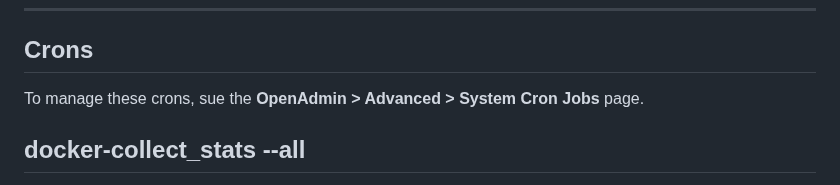
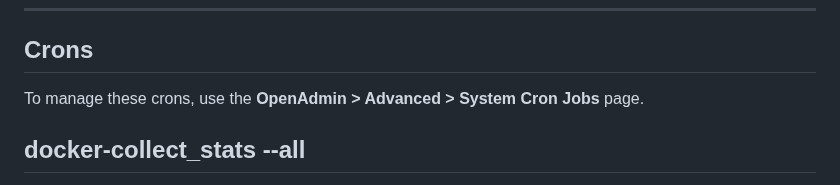
Before and after one commit to stefanpejcic/dev.openpanel.com, a Markdown page: docs/crons.md, the part around the change. GitHub-like rendering.

```diff
--- a/docs/crons.md
+++ b/docs/crons.md
@@ -9,8 +9,7 @@ If you need to customize or add cron jobs, please use the **root user's crontab*
 
 ## Crons
 
-To manage these crons, sue the **OpenAdmin > Advanced > System Cron Jobs** page.
-
+To manage these crons, use the **OpenAdmin > Advanced > System Cron Jobs** page.
 
 
 ## docker-collect_stats --all
```
